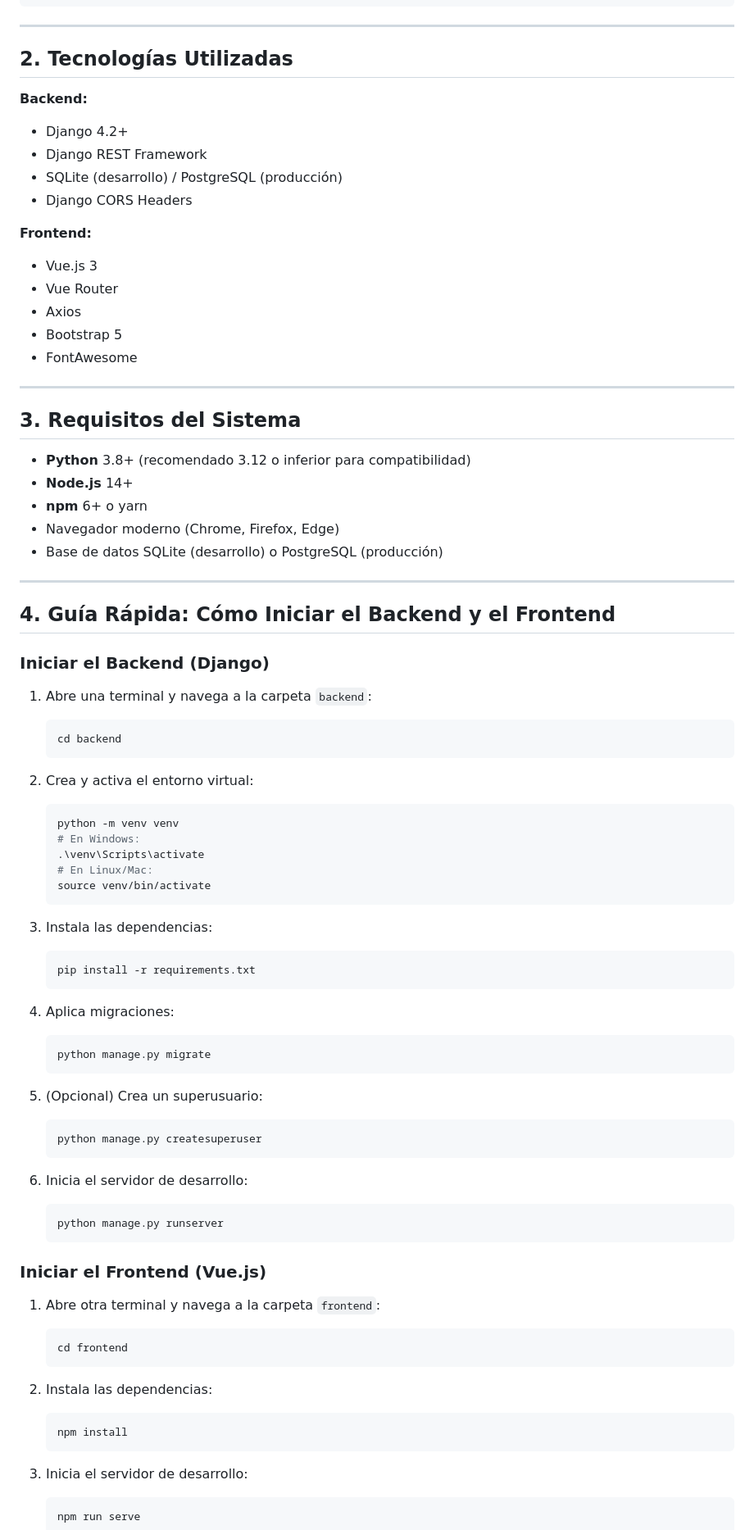
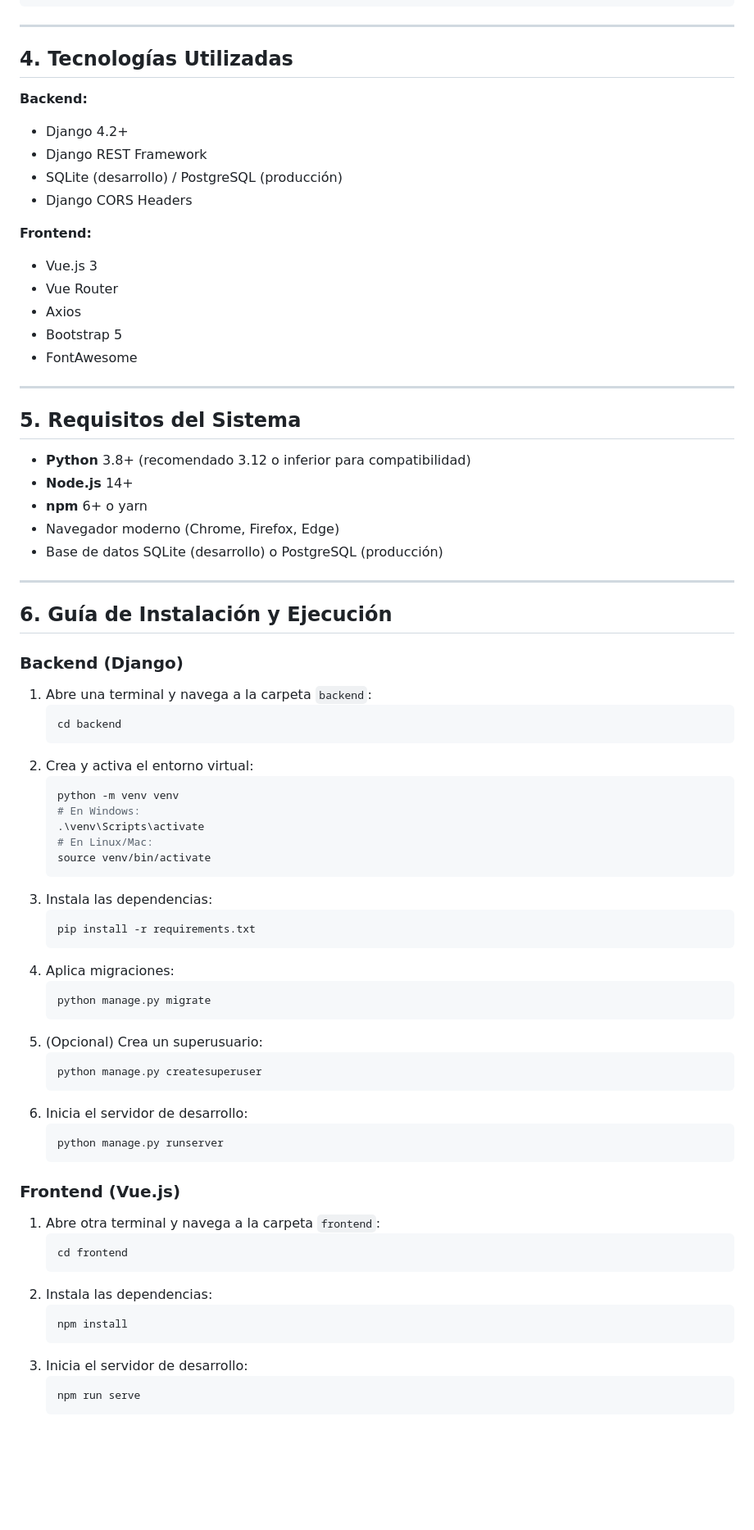
Before and after one commit to leonibres/pagBeardStyle, a Markdown page: README.md, the part around the change printed below. Shown: that part at 82% size. Drawn GitHub-style; blank space fills up the shorter version.

````diff
--- a/README.md
+++ b/README.md
@@ -51,17 +70,15 @@ pagBeardStyle/
 
 ---
 
-## 2. Tecnologías Utilizadas
+## 4. Tecnologías Utilizadas
 
 **Backend:**
-
 - Django 4.2+
 - Django REST Framework
 - SQLite (desarrollo) / PostgreSQL (producción)
 - Django CORS Headers
 
 **Frontend:**
-
 - Vue.js 3
 - Vue Router
 - Axios
@@ -70,7 +87,7 @@ pagBeardStyle/
 
 ---
 
-## 3. Requisitos del Sistema
+## 5. Requisitos del Sistema
 
 - **Python** 3.8+ (recomendado 3.12 o inferior para compatibilidad)
 - **Node.js** 14+
@@ -80,15 +97,14 @@ pagBeardStyle/
 
 ---
 
-## 4. Guía Rápida: Cómo Iniciar el Backend y el Frontend
+## 6. Guía de Instalación y Ejecución
 
-### Iniciar el Backend (Django)
+### Backend (Django)
 
 1. Abre una terminal y navega a la carpeta `backend`:
    ```bash
    cd backend
    ```
-
 2. Crea y activa el entorno virtual:
    ```bash
    python -m venv venv
@@ -97,39 +113,33 @@ pagBeardStyle/
    # En Linux/Mac:
    source venv/bin/activate
    ```
-
 3. Instala las dependencias:
    ```bash
    pip install -r requirements.txt
    ```
-
 4. Aplica migraciones:
    ```bash
    python manage.py migrate
    ```
-
 5. (Opcional) Crea un superusuario:
    ```bash
    python manage.py createsuperuser
    ```
-
 6. Inicia el servidor de desarrollo:
    ```bash
    python manage.py runserver
    ```
 
-### Iniciar el Frontend (Vue.js)
+### Frontend (Vue.js)
 
 1. Abre otra terminal y navega a la carpeta `frontend`:
    ```bash
    cd frontend
    ```
-
 2. Instala las dependencias:
    ```bash
    npm install
    ```
-
 3. Inicia el servidor de desarrollo:
    ```bash
    npm run serve
````
Also changed, not shown: other parts of README.md (+66 -44 lines).
